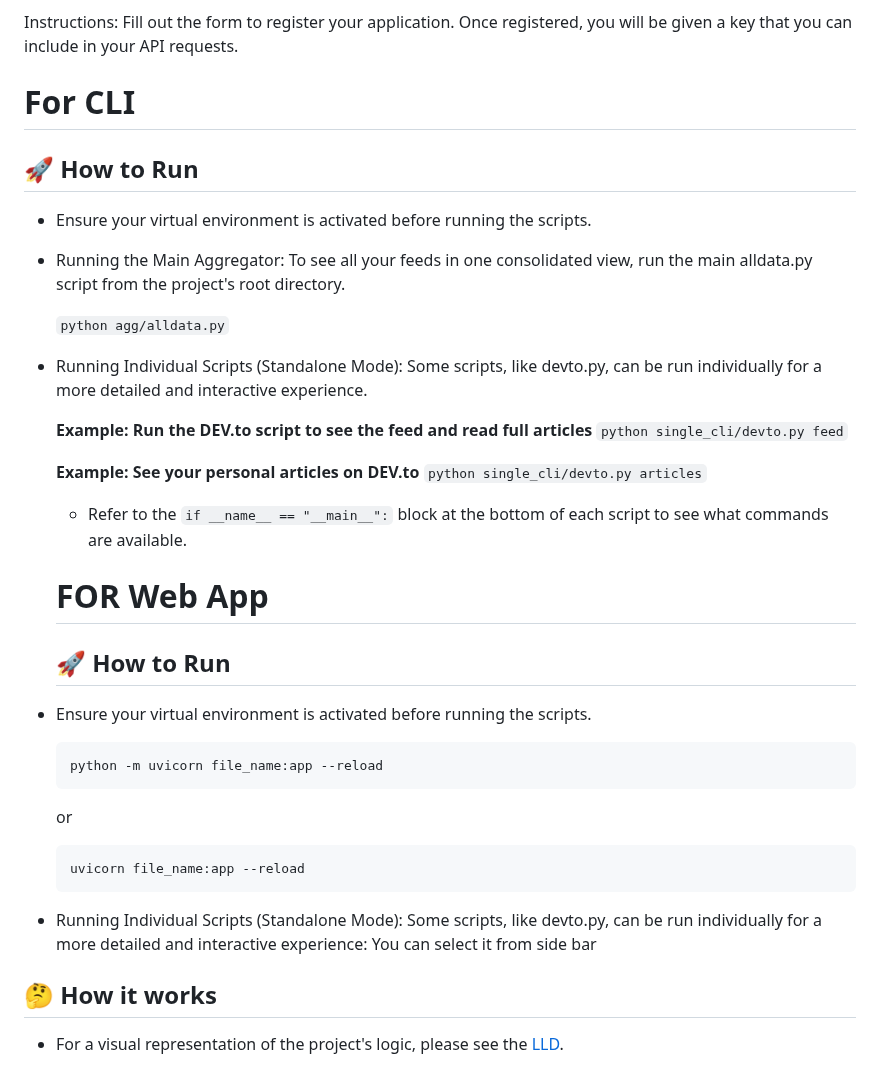
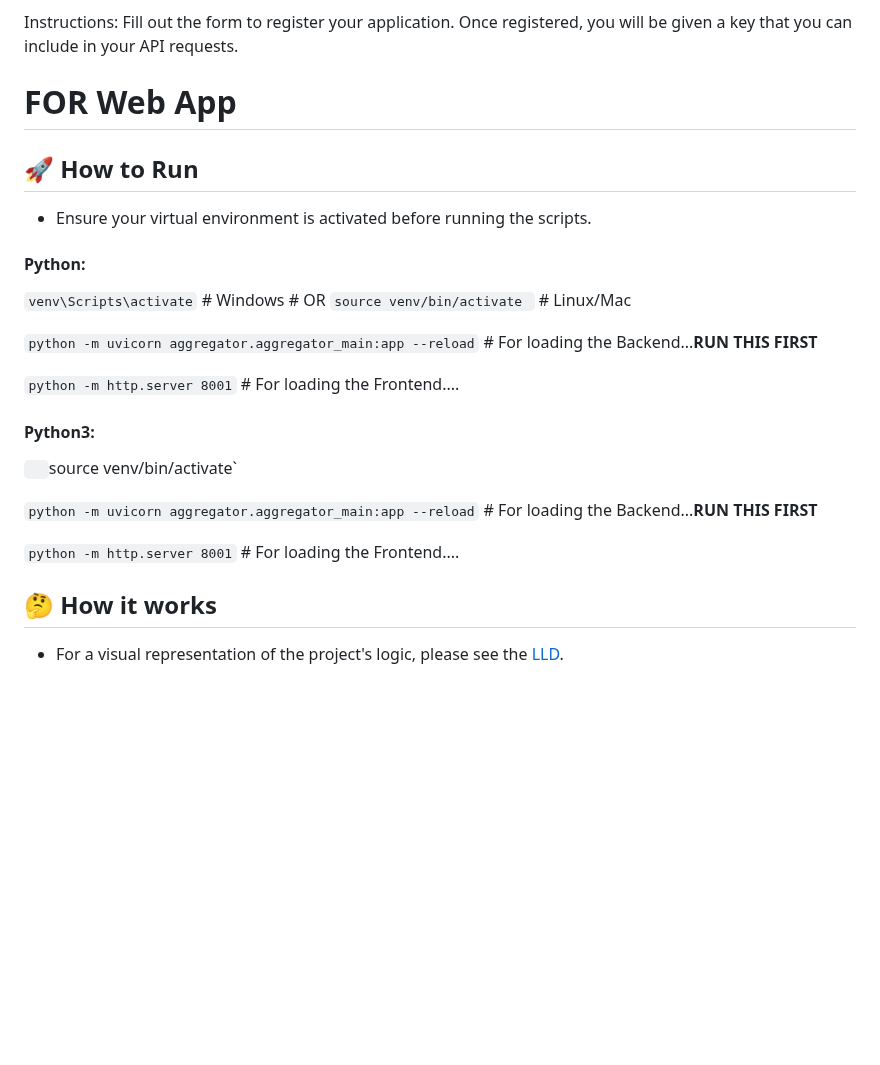
Before and after one commit to LikhithAvinash/Aggregator, a Markdown page: README.md, the part around one of its changes. Rendered like a GitHub page; blank space fills up the shorter version.

````diff
--- a/README.md
+++ b/README.md
@@ -170,35 +173,30 @@ Link: [Stack Overflow](https://stackapps.com/apps/oauth/register)
 
 Instructions: Fill out the form to register your application. Once registered, you will be given a key that you can include in your API requests.
 
-# For CLI
+# FOR Web App
 ## 🚀 How to Run
-- Ensure your virtual environment is activated before running the scripts.
+   - Ensure your virtual environment is activated before running the scripts.
 
-- Running the Main Aggregator: To see all your feeds in one consolidated view, run the main alldata.py script from the project's root directory.
+   #### Python:
 
-    `python agg/alldata.py`
+   `venv\Scripts\activate`        # Windows
+      # OR
+   `source venv/bin/activate `    # Linux/Mac
 
-- Running Individual Scripts (Standalone Mode): Some scripts, like devto.py, can be run individually for a more detailed and interactive experience.
+   `python -m uvicorn aggregator.aggregator_main:app --reload` # For loading the Backend...**RUN THIS FIRST**
 
-    **Example: Run the DEV.to script to see the feed and read full articles**
-    `python single_cli/devto.py feed`
+   `python -m http.server 8001` # For loading the Frontend....
 
-    **Example: See your personal articles on DEV.to**
-    `python single_cli/devto.py articles`
 
-    - Refer to the ```if __name__ == "__main__":``` block at the bottom of each script to see what commands are available.
 
-  # FOR Web App
-  ## 🚀 How to Run
-- Ensure your virtual environment is activated before running the scripts.
+   #### Python3:
 
-      python -m uvicorn file_name:app --reload
+`  `source venv/bin/activate`
 
-  or
+   `python -m uvicorn aggregator.aggregator_main:app --reload` # For loading the Backend...**RUN THIS FIRST**
 
-      uvicorn file_name:app --reload
+   `python -m http.server 8001` # For loading the Frontend....
 
-- Running Individual Scripts (Standalone Mode): Some scripts, like devto.py, can be run individually for a more detailed and interactive experience: You can select it from side bar
 
 ## 🤔 How it works
 
````
Also changed, not shown: other parts of README.md (+20 -17 lines).
